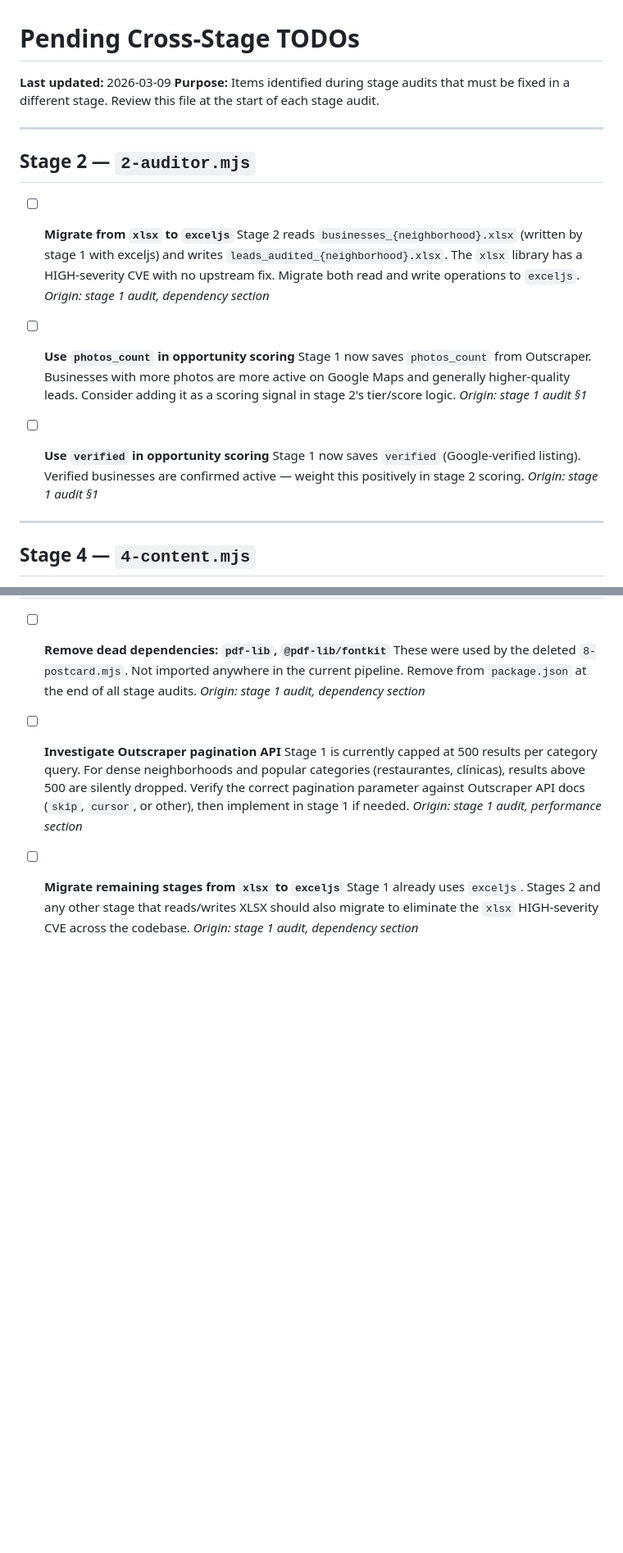
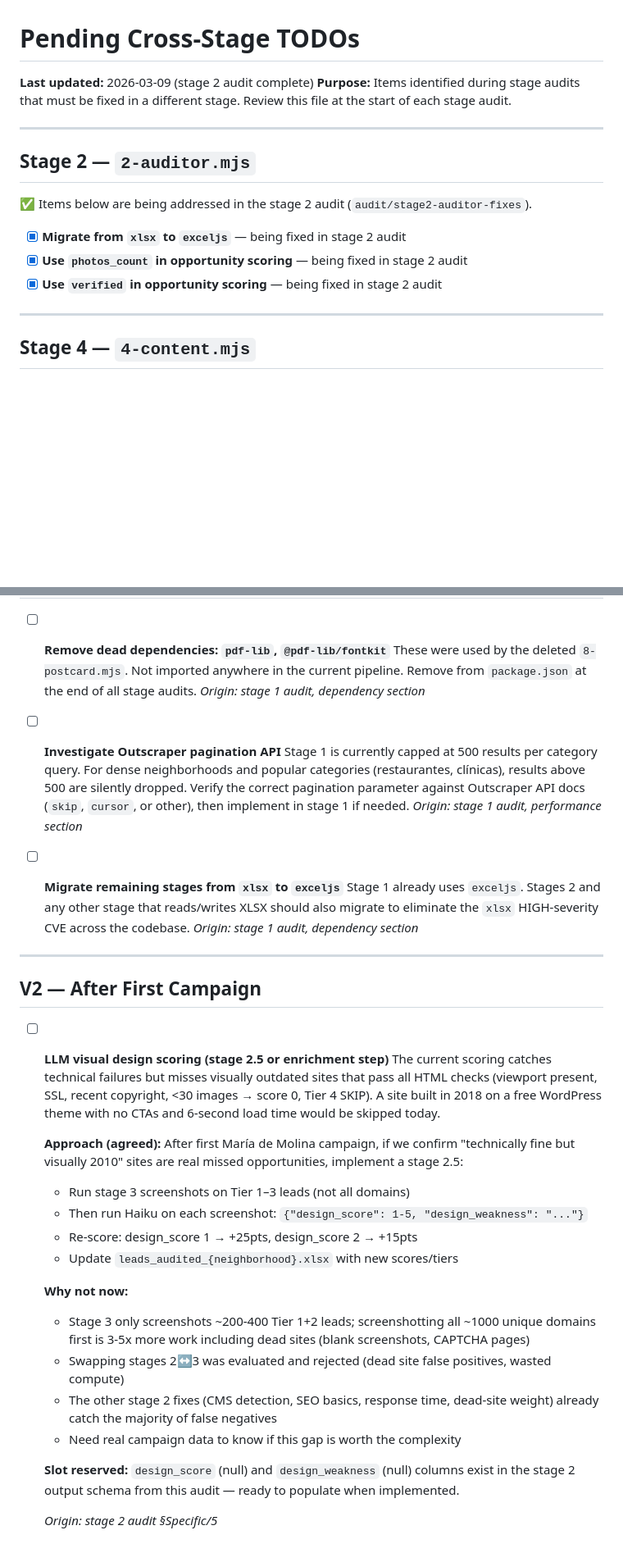
Before and after one commit to aramirez23801/web-leads-pipeline, a Markdown page: docs/audits/pending-cross-stage.md, 2 parts joined by grey strips. Shown at 82% size. Rendered like a GitHub page; blank space fills up the shorter version.

```diff
--- a/docs/audits/pending-cross-stage.md
+++ b/docs/audits/pending-cross-stage.md
@@ -1,5 +1,5 @@
 # Pending Cross-Stage TODOs
-**Last updated:** 2026-03-09
+**Last updated:** 2026-03-09 (stage 2 audit complete)
 **Purpose:** Items identified during stage audits that must be fixed in a different stage.
            Review this file at the start of each stage audit.
 
@@ -7,22 +7,11 @@
 
 ## Stage 2 — `2-auditor.mjs`
 
-- [ ] **Migrate from `xlsx` to `exceljs`**
-  Stage 2 reads `businesses_{neighborhood}.xlsx` (written by stage 1 with exceljs) and
-  writes `leads_audited_{neighborhood}.xlsx`. The `xlsx` library has a HIGH-severity CVE
-  with no upstream fix. Migrate both read and write operations to `exceljs`.
-  _Origin: stage 1 audit, dependency section_
+✅ Items below are being addressed in the stage 2 audit (`audit/stage2-auditor-fixes`).
 
-- [ ] **Use `photos_count` in opportunity scoring**
-  Stage 1 now saves `photos_count` from Outscraper. Businesses with more photos are more
-  active on Google Maps and generally higher-quality leads. Consider adding it as a scoring
-  signal in stage 2's tier/score logic.
-  _Origin: stage 1 audit §1_
-
-- [ ] **Use `verified` in opportunity scoring**
-  Stage 1 now saves `verified` (Google-verified listing). Verified businesses are confirmed
-  active — weight this positively in stage 2 scoring.
-  _Origin: stage 1 audit §1_
+- [x] **Migrate from `xlsx` to `exceljs`** — being fixed in stage 2 audit
+- [x] **Use `photos_count` in opportunity scoring** — being fixed in stage 2 audit
+- [x] **Use `verified` in opportunity scoring** — being fixed in stage 2 audit
 
 ---
 
@@ -128,3 +117,33 @@
   Stage 1 already uses `exceljs`. Stages 2 and any other stage that reads/writes XLSX
   should also migrate to eliminate the `xlsx` HIGH-severity CVE across the codebase.
   _Origin: stage 1 audit, dependency section_
+
+---
+
+## V2 — After First Campaign
+
+- [ ] **LLM visual design scoring (stage 2.5 or enrichment step)**
+  The current scoring catches technical failures but misses visually outdated sites that
+  pass all HTML checks (viewport present, SSL, recent copyright, <30 images → score 0,
+  Tier 4 SKIP). A site built in 2018 on a free WordPress theme with no CTAs and 6-second
+  load time would be skipped today.
+
+  **Approach (agreed):** After first María de Molina campaign, if we confirm "technically
+  fine but visually 2010" sites are real missed opportunities, implement a stage 2.5:
+  - Run stage 3 screenshots on Tier 1–3 leads (not all domains)
+  - Then run Haiku on each screenshot: `{"design_score": 1-5, "design_weakness": "..."}`
+  - Re-score: design_score 1 → +25pts, design_score 2 → +15pts
+  - Update `leads_audited_{neighborhood}.xlsx` with new scores/tiers
+
+  **Why not now:**
+  - Stage 3 only screenshots ~200-400 Tier 1+2 leads; screenshotting all ~1000 unique
+    domains first is 3-5x more work including dead sites (blank screenshots, CAPTCHA pages)
+  - Swapping stages 2↔3 was evaluated and rejected (dead site false positives, wasted compute)
+  - The other stage 2 fixes (CMS detection, SEO basics, response time, dead-site weight)
+    already catch the majority of false negatives
+  - Need real campaign data to know if this gap is worth the complexity
+
+  **Slot reserved:** `design_score` (null) and `design_weakness` (null) columns exist in
+  the stage 2 output schema from this audit — ready to populate when implemented.
+
+  _Origin: stage 2 audit §Specific/5_
```
Also changed, not shown: docs/audits/stage2-auditor-audit.md (added, +512 -0 lines).
